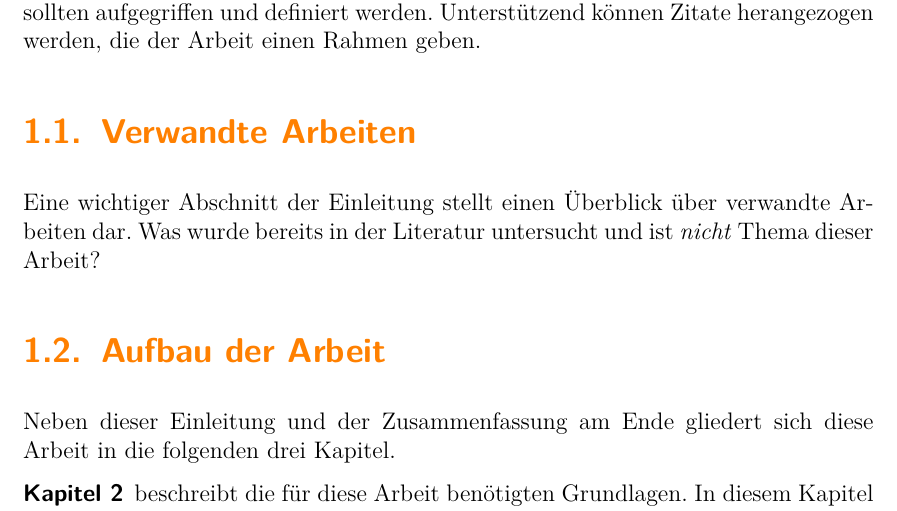
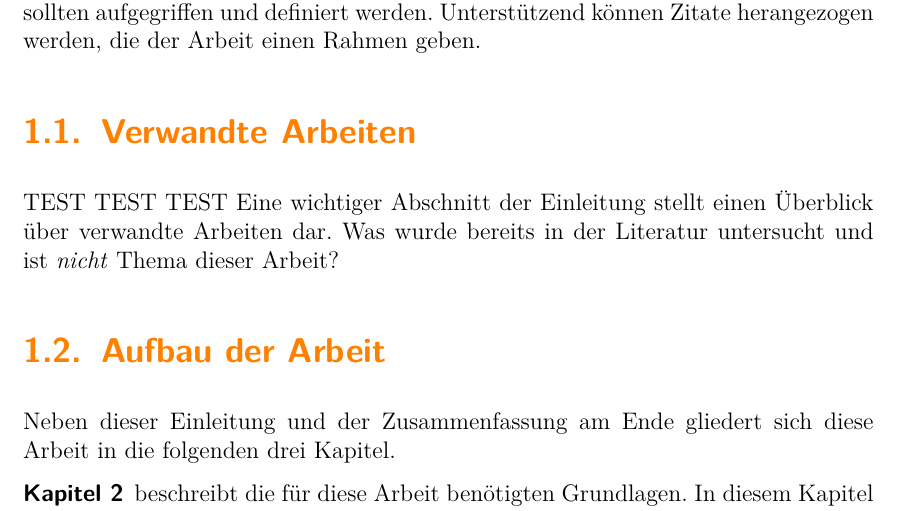
Before and after one commit to malteschmitz/latex-thesis, a LaTeX thesis (thesis.tex, which reads einleitung.tex): part of page 13 of 39, cut so that both start at the same text. Compiled offline with pdfLaTeX.

Commit message:
Update einleitung.tex

```diff
--- a/einleitung.tex
+++ b/einleitung.tex
@@ -6,7 +6,7 @@ Die Einleitung führt zum eigentlichen Thema dieser Arbeit hin. Dabei wird ein g
 
 \section{Verwandte Arbeiten}
 
-Eine wichtiger Abschnitt der Einleitung stellt einen Überblick über verwandte Arbeiten dar. Was wurde bereits in der Literatur untersucht und ist \emph{nicht} Thema dieser Arbeit?
+TEST TEST TEST Eine wichtiger Abschnitt der Einleitung stellt einen Überblick über verwandte Arbeiten dar. Was wurde bereits in der Literatur untersucht und ist \emph{nicht} Thema dieser Arbeit?
 
 \section{Aufbau der Arbeit}
 
```
